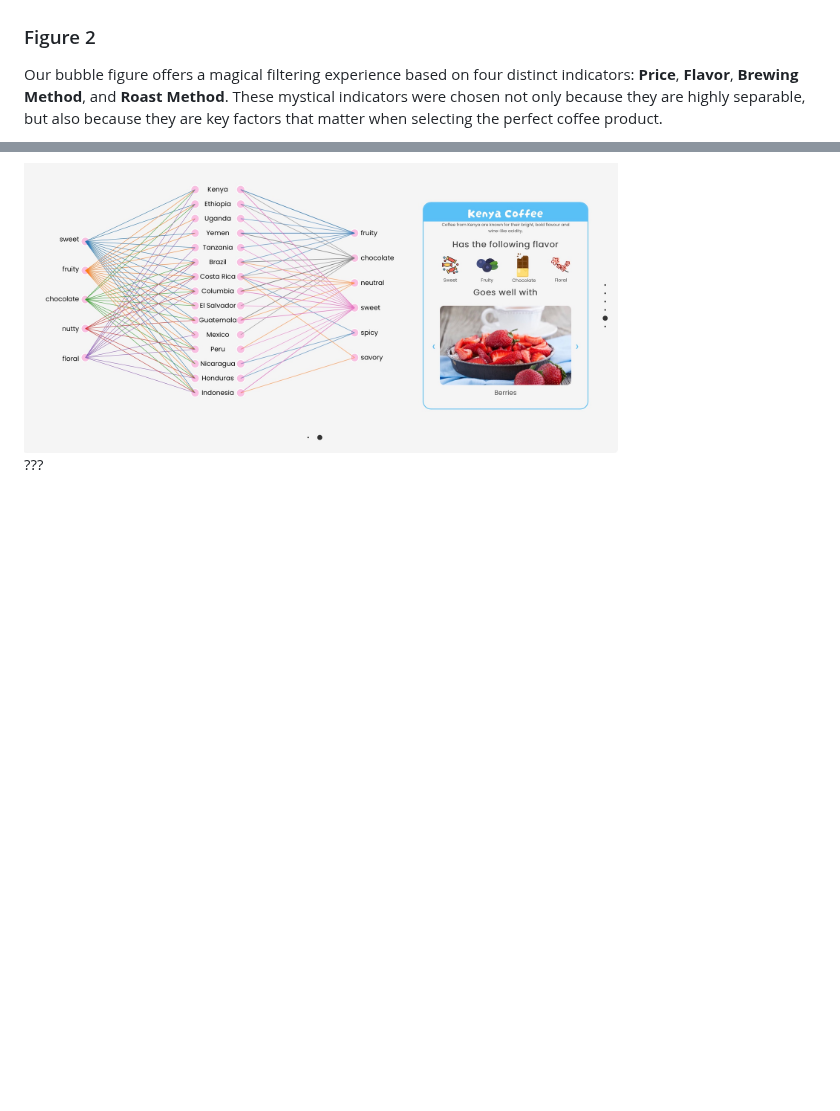
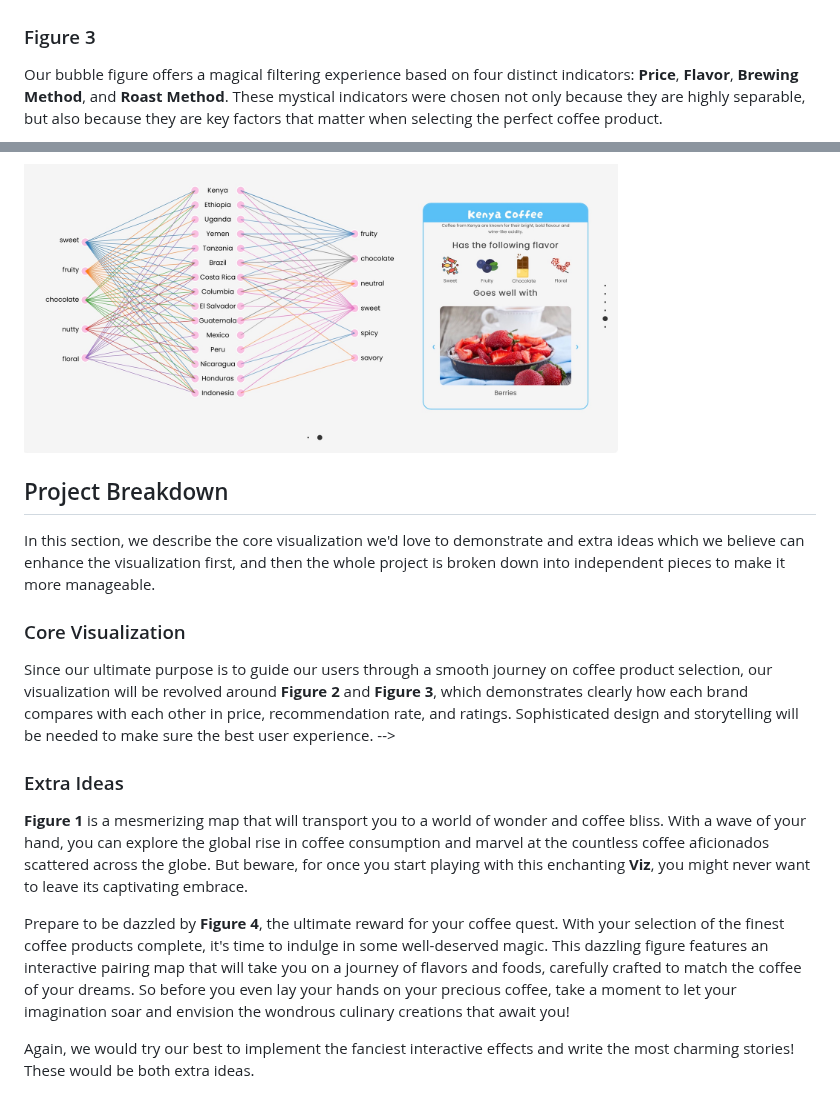
Before and after one commit to com-480-data-visualization/project-2023-kingdom_of_kaffa, a Markdown page: milestones/milestone2.md, 2 parts joined by grey strips. GitHub-like rendering; blank space fills up the shorter version.

```diff
--- a/milestones/milestone2.md
+++ b/milestones/milestone2.md
@@ -26,7 +32,7 @@ Below is the already implemented structure on the figure 2:
 <img src="images/fig2.png" alt="alt text" width="75%" height="50%" />
 
 
-### Figure 2
+### Figure 3
 
 Our bubble figure offers a magical filtering experience based on four distinct indicators: **Price**, **Flavor**, **Brewing Method**, and **Roast Method**. These mystical indicators were chosen not only because they are highly separable, but also because they are key factors that matter when selecting the perfect coffee product.
 
@@ -72,36 +53,19 @@ For a food flavor, information includes a description, the typical food and the
 
 <img src="images/fig4.png" alt="alt text" width="75%" height="50%" />
 
-???
-<!-- ### Figure 1:
 
-To provide deeper insight into the coffee market, we can add a feature that displays the top 10 countries in each section. This helps users understand the market better. -->
+## Project Breakdown
 
-<!-- #### Project Break Down
+In this section, we describe the core visualization we'd love to demonstrate and extra ideas which we believe can enhance the visualization first, and then the whole project is broken down into independent pieces to make it more manageable.
 
--   **Website Design**
+### Core Visualization
 
-    -   Website Structuring
+Since our ultimate purpose is to guide our users through a smooth journey on coffee product selection, our visualization will be revolved around **Figure 2** and **Figure 3**, which demonstrates clearly how each brand compares with each other in price, recommendation rate, and ratings. Sophisticated design and storytelling will be needed to make sure the best user experience. -->
 
-        -   Navigation Bar
-        -   Switching among Pages
+### Extra Ideas
 
-    -   Theme Color Selection
-        -   Choose the most appropriate color groups for the whole project
+**Figure 1** is a mesmerizing map that will transport you to a world of wonder and coffee bliss. With a wave of your hand, you can explore the global rise in coffee consumption and marvel at the countless coffee aficionados scattered across the globe. But beware, for once you start playing with this enchanting **Viz**, you might never want to leave its captivating embrace.
 
--   **Core Visualization Implementation**
+Prepare to be dazzled by **Figure 4**, the ultimate reward for your coffee quest. With your selection of the finest coffee products complete, it's time to indulge in some well-deserved magic. This dazzling figure features an interactive pairing map that will take you on a journey of flavors and foods, carefully crafted to match the coffee of your dreams. So before you even lay your hands on your precious coffee, take a moment to let your imagination soar and envision the wondrous culinary creations that await you!
 
-    -   Data Preparation
-
-        -   Data cleaning for each visualization (deserting unwanted fields and storing in CSV files)
-
-    -   Basic Visualization
-        -   Load the data from processed CSV files and write functions to read them to Javascript correctly
-        -   Implement static visualization using d3.js
-    -   Text Demonstration
-        -   Design text descriptions about each visualization
-        -   Organize them properly on the page
-
--   **Interaction Design & Polish Storytelling**
-    -   Learn necessary libraries and d3.js syntax to enable the design of nice interactive visualizations
-    -   Learn lecture 12 and try to improve storytelling for our website -->
+Again, we would try our best to implement the fanciest interactive effects and write the most charming stories! These would be both extra ideas.
```
Also changed, not shown: other parts of milestones/milestone2.md (+7 -26 lines).
